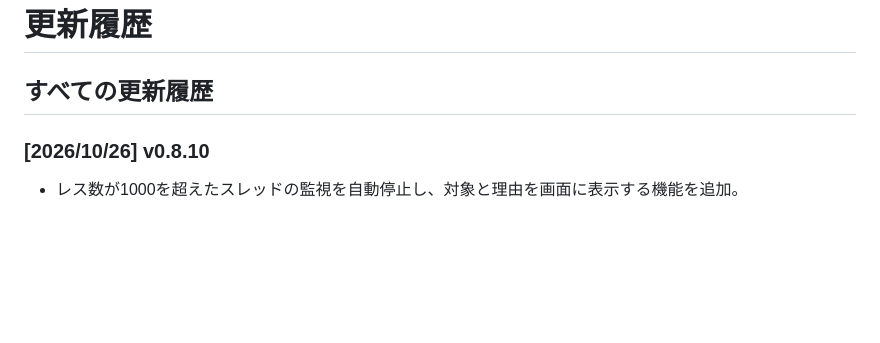
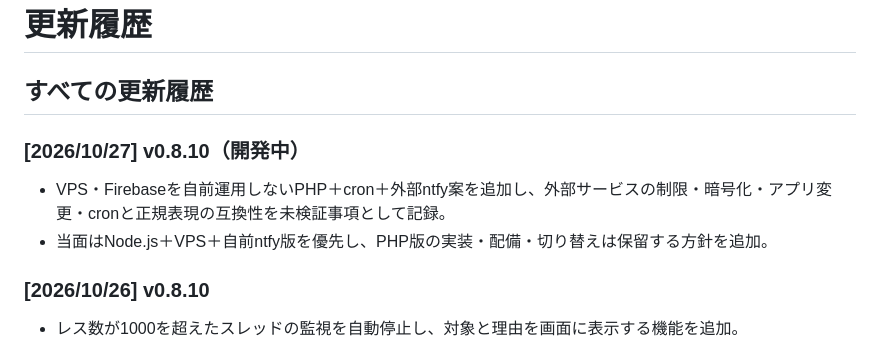
Before and after one commit to sakots/sureneco, a Markdown page: changelog.md, the part around the change. Drawn GitHub-style; blank space fills up the shorter version.

```diff
--- a/changelog.md
+++ b/changelog.md
@@ -1,6 +1,11 @@
 # 更新履歴
 
 ## すべての更新履歴
+
+### [2026/10/27] v0.8.10（開発中）
+
+- VPS・Firebaseを自前運用しないPHP＋cron＋外部ntfy案を追加し、外部サービスの制限・暗号化・アプリ変更・cronと正規表現の互換性を未検証事項として記録。
+- 当面はNode.js＋VPS＋自前ntfy版を優先し、PHP版の実装・配備・切り替えは保留する方針を追加。
 
 ### [2026/10/26] v0.8.10
 
```
Also changed, not shown: README.md (+4 -0 lines), docs/operation-cost.md (+16 -2 lines).
